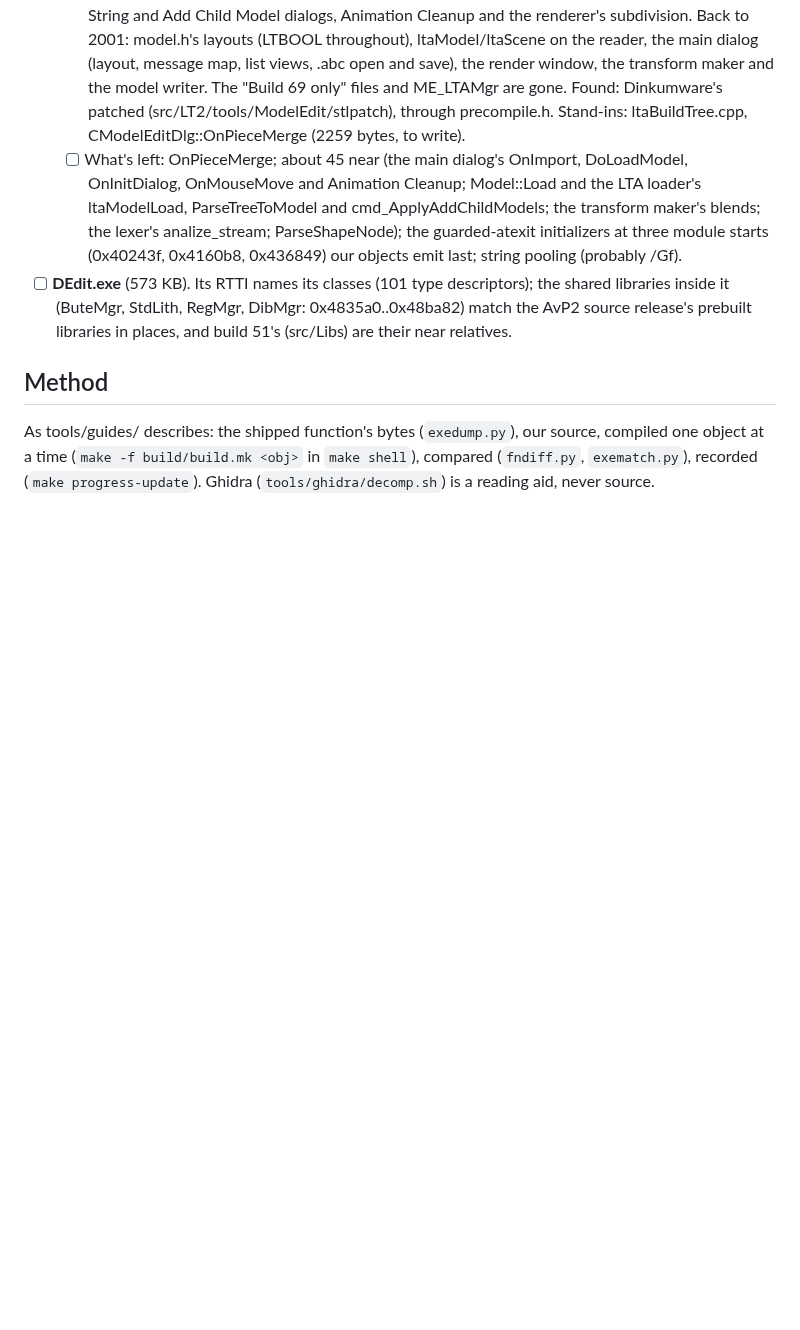
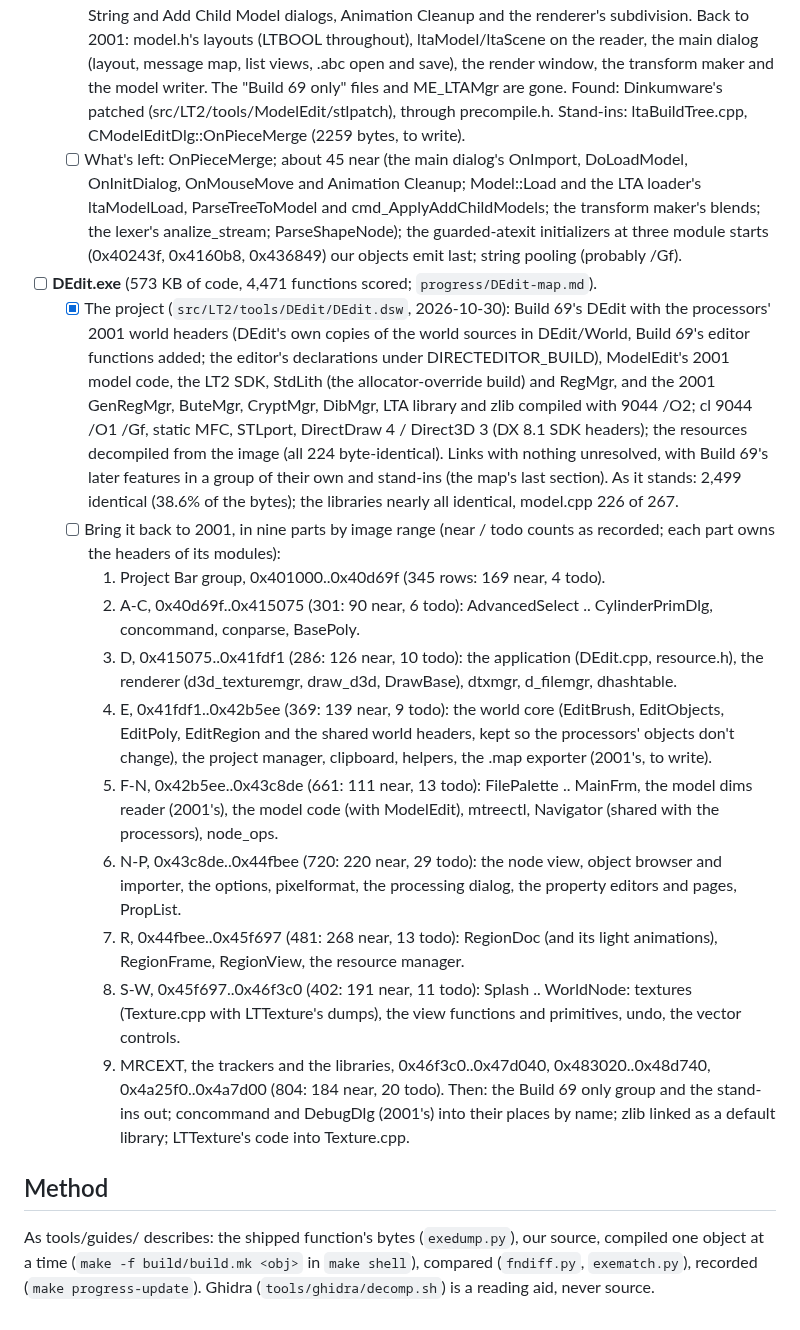
Before and after one commit to nolffan/lithtools, a Markdown page: talon/docs/PLAN.md, the part around the change. GitHub-like rendering; blank space fills up the shorter version.

Commit message:
PLAN: DEdit's project, and its nine parts
Co-Authored-By: Claude Opus 5.5 <noreply@anthropic.com>

```diff
--- a/talon/docs/PLAN.md
+++ b/talon/docs/PLAN.md
@@ -425,10 +425,50 @@ version 85). `progress/Processor-avp2-map.md` is the map.
     analize_stream; ParseShapeNode); the guarded-atexit initializers at
     three module starts (0x40243f, 0x4160b8, 0x436849) our objects emit
     last; string pooling (probably /Gf).
-- [ ] **DEdit.exe** (573 KB). Its RTTI names its classes (101 type
-  descriptors); the shared libraries inside it (ButeMgr, StdLith, RegMgr,
-  DibMgr: 0x4835a0..0x48ba82) match the AvP2 source release's prebuilt
-  libraries in places, and build 51's (src/Libs) are their near relatives.
+- [ ] **DEdit.exe** (573 KB of code, 4,471 functions scored;
+  `progress/DEdit-map.md`).
+  - [x] The project (`src/LT2/tools/DEdit/DEdit.dsw`, 2026-10-30): Build
+    69's DEdit with the processors' 2001 world headers (DEdit's own copies
+    of the world sources in DEdit/World, Build 69's editor functions added;
+    the editor's declarations under DIRECTEDITOR_BUILD), ModelEdit's 2001
+    model code, the LT2 SDK, StdLith (the allocator-override build) and
+    RegMgr, and the 2001 GenRegMgr, ButeMgr, CryptMgr, DibMgr, LTA library
+    and zlib compiled with 9044 /O2; cl 9044 /O1 /Gf, static MFC, STLport,
+    DirectDraw 4 / Direct3D 3 (DX 8.1 SDK headers); the resources
+    decompiled from the image (all 224 byte-identical). Links with nothing
+    unresolved, with Build 69's later features in a group of their own and
+    stand-ins (the map's last section). As it stands: 2,499 identical
+    (38.6% of the bytes); the libraries nearly all identical, model.cpp
+    226 of 267.
+  - [ ] Bring it back to 2001, in nine parts by image range (near / todo
+    counts as recorded; each part owns the headers of its modules):
+    1. Project Bar group, 0x401000..0x40d69f (345 rows: 169 near, 4 todo).
+    2. A-C, 0x40d69f..0x415075 (301: 90 near, 6 todo): AdvancedSelect ..
+       CylinderPrimDlg, concommand, conparse, BasePoly.
+    3. D, 0x415075..0x41fdf1 (286: 126 near, 10 todo): the application
+       (DEdit.cpp, resource.h), the renderer (d3d_texturemgr, draw_d3d,
+       DrawBase), dtxmgr, d_filemgr, dhashtable.
+    4. E, 0x41fdf1..0x42b5ee (369: 139 near, 9 todo): the world core
+       (EditBrush, EditObjects, EditPoly, EditRegion and the shared world
+       headers, kept so the processors' objects don't change), the project
+       manager, clipboard, helpers, the .map exporter (2001's, to write).
+    5. F-N, 0x42b5ee..0x43c8de (661: 111 near, 13 todo): FilePalette ..
+       MainFrm, the model dims reader (2001's), the model code (with
+       ModelEdit), mtreectl, Navigator (shared with the processors),
+       node_ops.
+    6. N-P, 0x43c8de..0x44fbee (720: 220 near, 29 todo): the node view,
+       object browser and importer, the options, pixelformat, the
+       processing dialog, the property editors and pages, PropList.
+    7. R, 0x44fbee..0x45f697 (481: 268 near, 13 todo): RegionDoc (and its
+       light animations), RegionFrame, RegionView, the resource manager.
+    8. S-W, 0x45f697..0x46f3c0 (402: 191 near, 11 todo): Splash ..
+       WorldNode: textures (Texture.cpp with LTTexture's dumps), the view
+       functions and primitives, undo, the vector controls.
+    9. MRCEXT, the trackers and the libraries, 0x46f3c0..0x47d040,
+       0x483020..0x48d740, 0x4a25f0..0x4a7d00 (804: 184 near, 20 todo).
+    Then: the Build 69 only group and the stand-ins out; concommand and
+    DebugDlg (2001's) into their places by name; zlib linked as a default
+    library; LTTexture's code into Texture.cpp.
 
 ## Method
 
```
